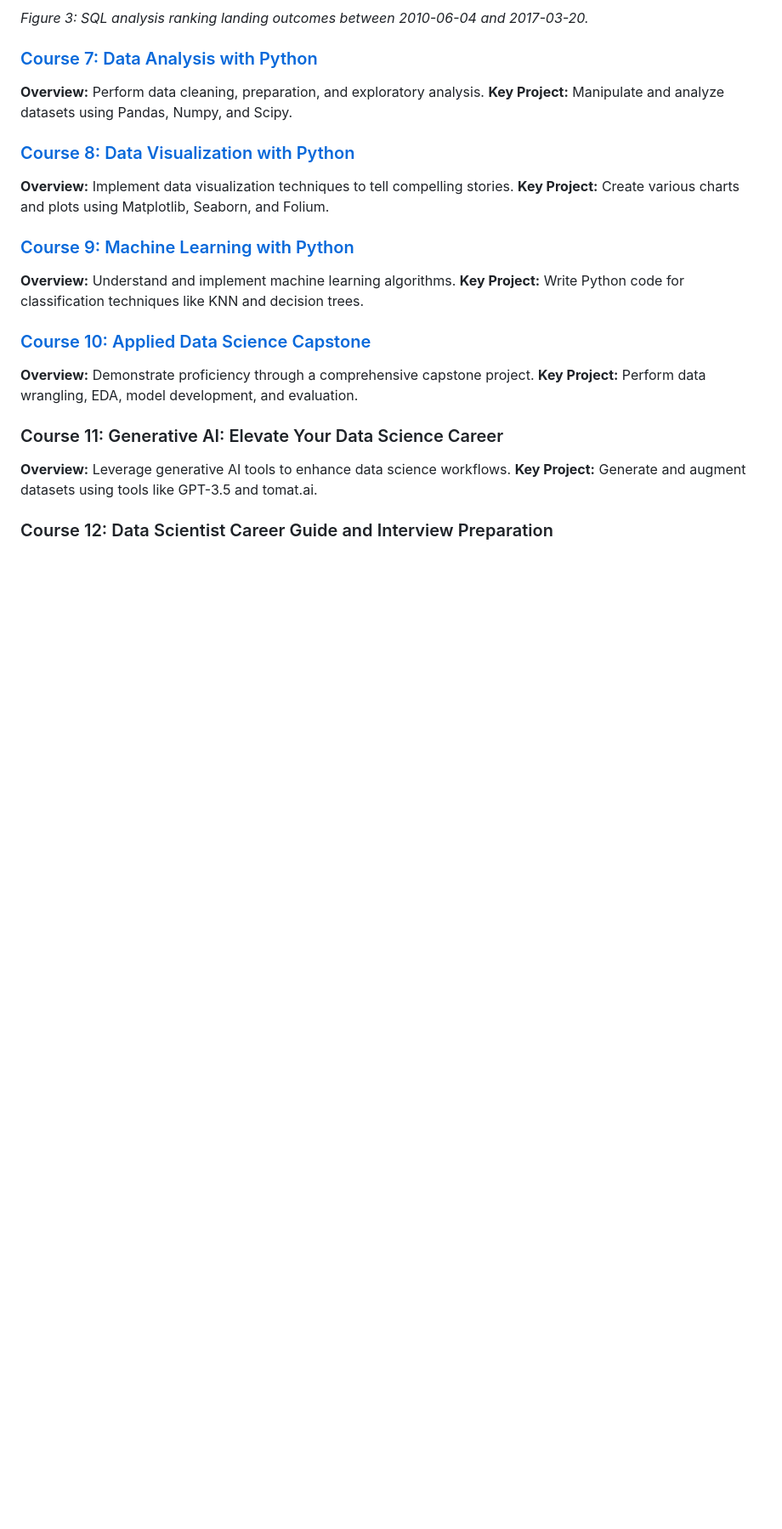
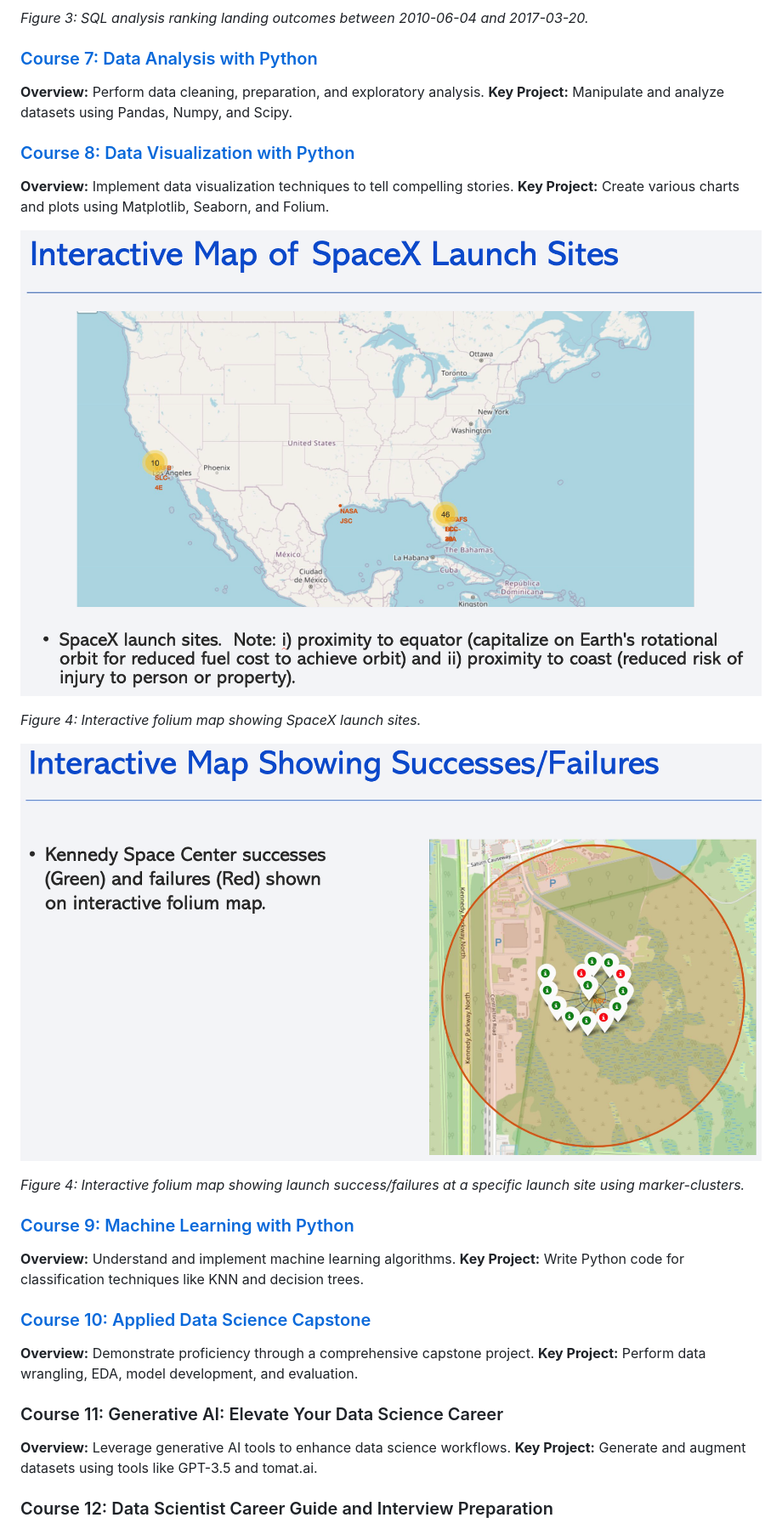
Before and after one commit to rexcoleman/IBMDataScienceProfessionalSpecialization, a Markdown page: README.md, the part around the change. Shown at 85% size. Drawn GitHub-style; blank space fills up the shorter version.

```diff
--- a/README.md
+++ b/README.md
@@ -57,6 +57,14 @@ This repository showcases my journey through the IBM Data Science Professional C
 **Overview:** Implement data visualization techniques to tell compelling stories.
 **Key Project:** Create various charts and plots using Matplotlib, Seaborn, and Folium.
 
+![sql](img/folium_map_launch_sites.png)
+
+*Figure 4: Interactive folium map showing SpaceX launch sites.*
+
+![sql](img/folium_map_success_failurs_at_site.png)
+
+*Figure 4: Interactive folium map showing launch success/failures at a specific launch site using marker-clusters.*
+
 ### [Course 9: Machine Learning with Python](https://github.com/rexcoleman/IBMDataScienceProfessionalSpecialization/tree/main/C9_MachineLearningWithPyton)
 **Overview:** Understand and implement machine learning algorithms.
 **Key Project:** Write Python code for classification techniques like KNN and decision trees.
```
